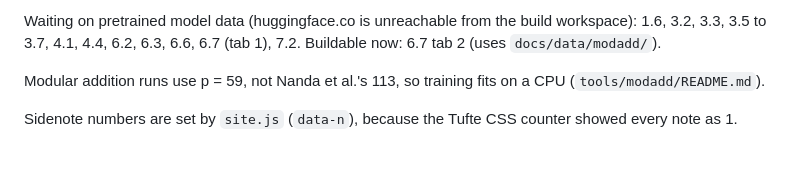
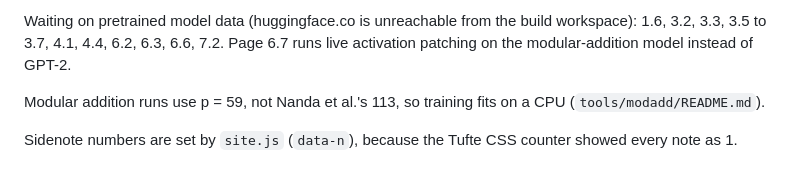
Before and after one commit to amohseni/AI-Safety-Fundamentals, a Markdown page: CLAUDE.md, the part around one of its changes. Drawn GitHub-style.

```diff
--- a/CLAUDE.md
+++ b/CLAUDE.md
@@ -52,5 +52,5 @@ Built and independently reviewed (2026-10-17): 37 pages: 0.1, 1.1 to 1.5, 2.1 to
 
-Waiting on pretrained model data (huggingface.co is unreachable from the build workspace): 1.6, 3.2, 3.3, 3.5 to 3.7, 4.1, 4.4, 6.2, 6.3, 6.6, 6.7 (tab 1), 7.2. Buildable now: 6.7 tab 2 (uses `docs/data/modadd/`).
+Waiting on pretrained model data (huggingface.co is unreachable from the build workspace): 1.6, 3.2, 3.3, 3.5 to 3.7, 4.1, 4.4, 6.2, 6.3, 6.6, 7.2. Page 6.7 runs live activation patching on the modular-addition model instead of GPT-2.
 
 Modular addition runs use p = 59, not Nanda et al.'s 113, so training fits on a CPU (`tools/modadd/README.md`).
 
```
Also changed, not shown: other parts of CLAUDE.md (+1 -1 lines), specs/6-interpretability/6.7-circuits-and-activation-patching.md (+1 -1 lines).
